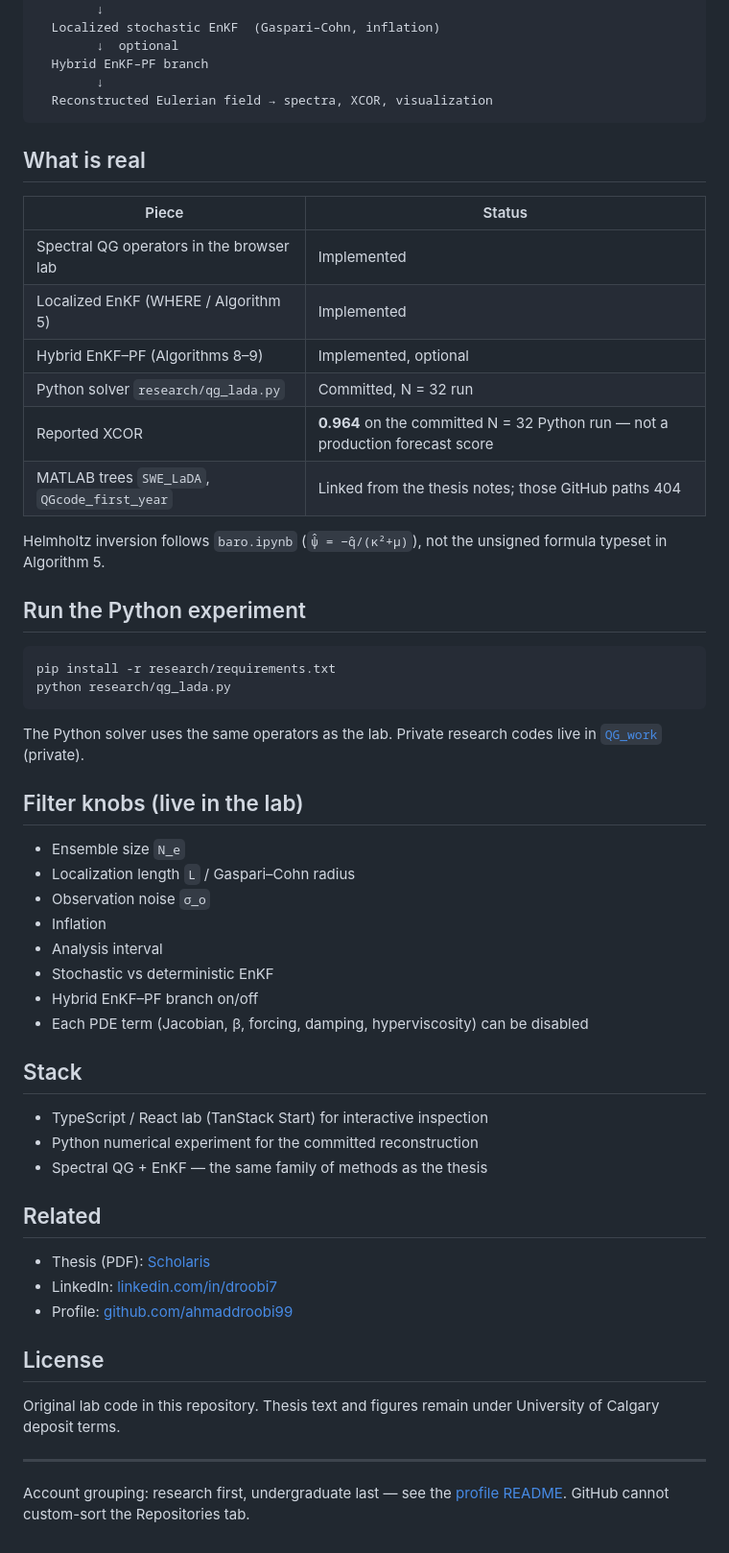
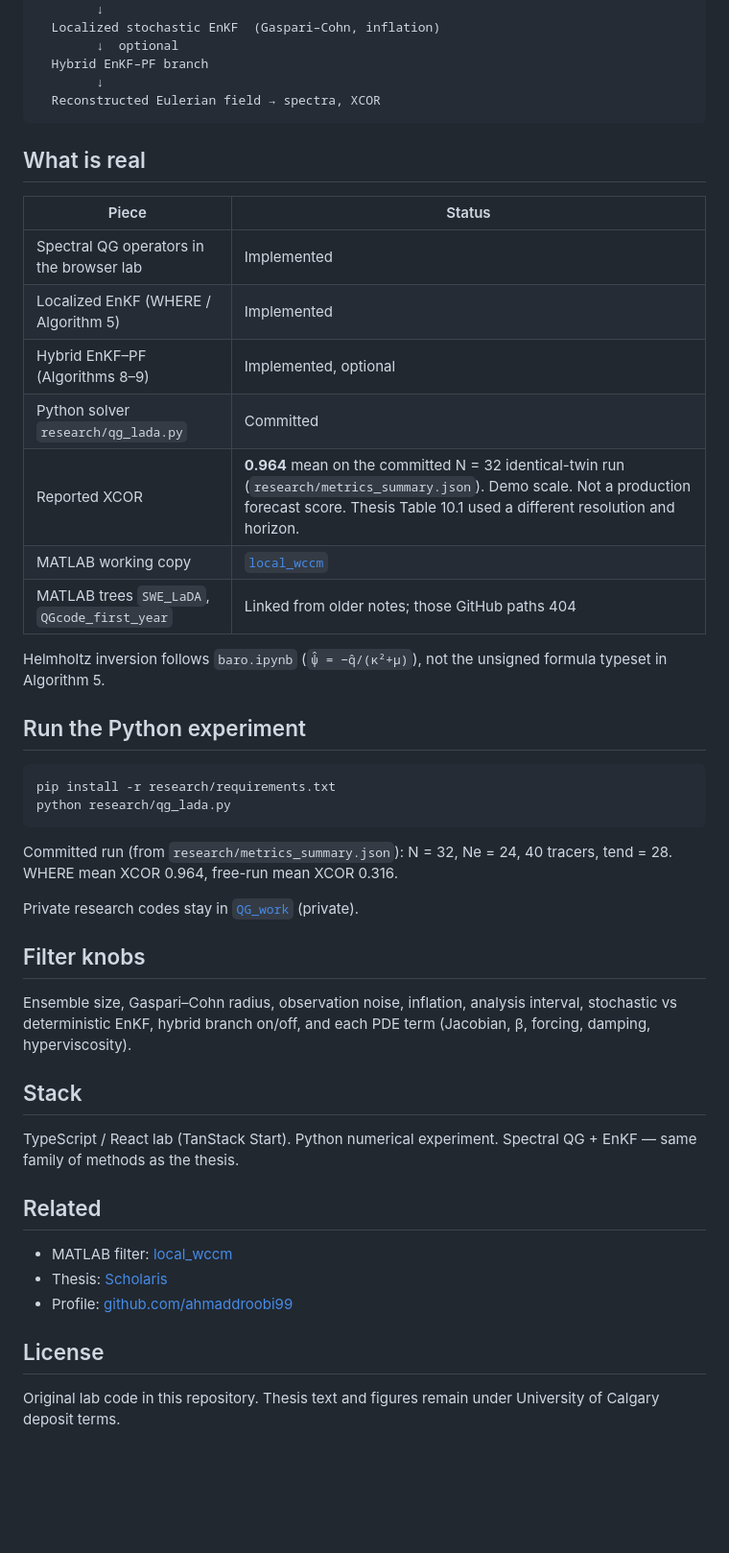
Before and after one commit to ahmaddroobi99/qg-lada-lab, a Markdown page: README.md, the part around one of its changes. Shown at 96% size. Rendered like a GitHub page; blank space fills up the shorter version.

Commit message:
Tighten research README: field GIF, XCOR caveat, drop account footer.

````diff
--- a/README.md
+++ b/README.md
@@ -29,19 +31,20 @@ Lagrangian drifters (partial, noisy velocity)
         ↓  optional
   Hybrid EnKF–PF branch
         ↓
-  Reconstructed Eulerian field → spectra, XCOR, visualization
+  Reconstructed Eulerian field → spectra, XCOR
 ```
 
 ## What is real
 
 | Piece | Status |
-|---|---|
+| --- | --- |
 | Spectral QG operators in the browser lab | Implemented |
 | Localized EnKF (WHERE / Algorithm 5) | Implemented |
 | Hybrid EnKF–PF (Algorithms 8–9) | Implemented, optional |
-| Python solver `research/qg_lada.py` | Committed, N = 32 run |
-| Reported XCOR | **0.964** on the committed N = 32 Python run — not a production forecast score |
-| MATLAB trees `SWE_LaDA`, `QGcode_first_year` | Linked from the thesis notes; those GitHub paths 404 |
+| Python solver `research/qg_lada.py` | Committed |
+| Reported XCOR | **0.964** mean on the committed N = 32 identical-twin run (`research/metrics_summary.json`). Demo scale. Not a production forecast score. Thesis Table 10.1 used a different resolution and horizon. |
+| MATLAB working copy | [`local_wccm`](https://github.com/ahmaddroobi99/local_wccm) |
+| MATLAB trees `SWE_LaDA`, `QGcode_first_year` | Linked from older notes; those GitHub paths 404 |
 
 Helmholtz inversion follows `baro.ipynb` (`ψ̂ = −q̂/(κ²+μ)`), not the unsigned formula typeset in Algorithm 5.
 
@@ -52,35 +55,24 @@ pip install -r research/requirements.txt
 python research/qg_lada.py
 ```
 
-The Python solver uses the same operators as the lab. Private research codes live in [`QG_work`](https://github.com/ahmaddroobi99/QG_work) (private).
+Committed run (from `research/metrics_summary.json`): N = 32, Ne = 24, 40 tracers, tend = 28. WHERE mean XCOR 0.964, free-run mean XCOR 0.316.
 
-## Filter knobs (live in the lab)
+Private research codes stay in [`QG_work`](https://github.com/ahmaddroobi99/QG_work) (private).
 
-- Ensemble size `N_e`
-- Localization length `L` / Gaspari–Cohn radius
-- Observation noise `σ_o`
-- Inflation
-- Analysis interval
-- Stochastic vs deterministic EnKF
-- Hybrid EnKF–PF branch on/off
-- Each PDE term (Jacobian, β, forcing, damping, hyperviscosity) can be disabled
+## Filter knobs
+
+Ensemble size, Gaspari–Cohn radius, observation noise, inflation, analysis interval, stochastic vs deterministic EnKF, hybrid branch on/off, and each PDE term (Jacobian, β, forcing, damping, hyperviscosity).
 
 ## Stack
 
-- TypeScript / React lab (TanStack Start) for interactive inspection
-- Python numerical experiment for the committed reconstruction
-- Spectral QG + EnKF — the same family of methods as the thesis
+TypeScript / React lab (TanStack Start). Python numerical experiment. Spectral QG + EnKF — same family of methods as the thesis.
 
 ## Related
 
-- Thesis (PDF): [Scholaris](https://ucalgary.scholaris.ca/items/b4a3d3b9-4fbf-4d1e-8e1e-80c71c009825)
-- LinkedIn: [linkedin.com/in/droobi7](https://www.linkedin.com/in/droobi7/)
+- MATLAB filter: [local_wccm](https://github.com/ahmaddroobi99/local_wccm)
+- Thesis: [Scholaris](https://ucalgary.scholaris.ca/items/b4a3d3b9-4fbf-4d1e-8e1e-80c71c009825)
 - Profile: [github.com/ahmaddroobi99](https://github.com/ahmaddroobi99)
 
 ## License
 
 Original lab code in this repository. Thesis text and figures remain under University of Calgary deposit terms.
-
----
-
-Account grouping: research first, undergraduate last — see the [profile README](https://github.com/ahmaddroobi99/ahmaddroobi99). GitHub cannot custom-sort the Repositories tab.
````
Also changed, not shown: other parts of README.md (+7 -5 lines).
